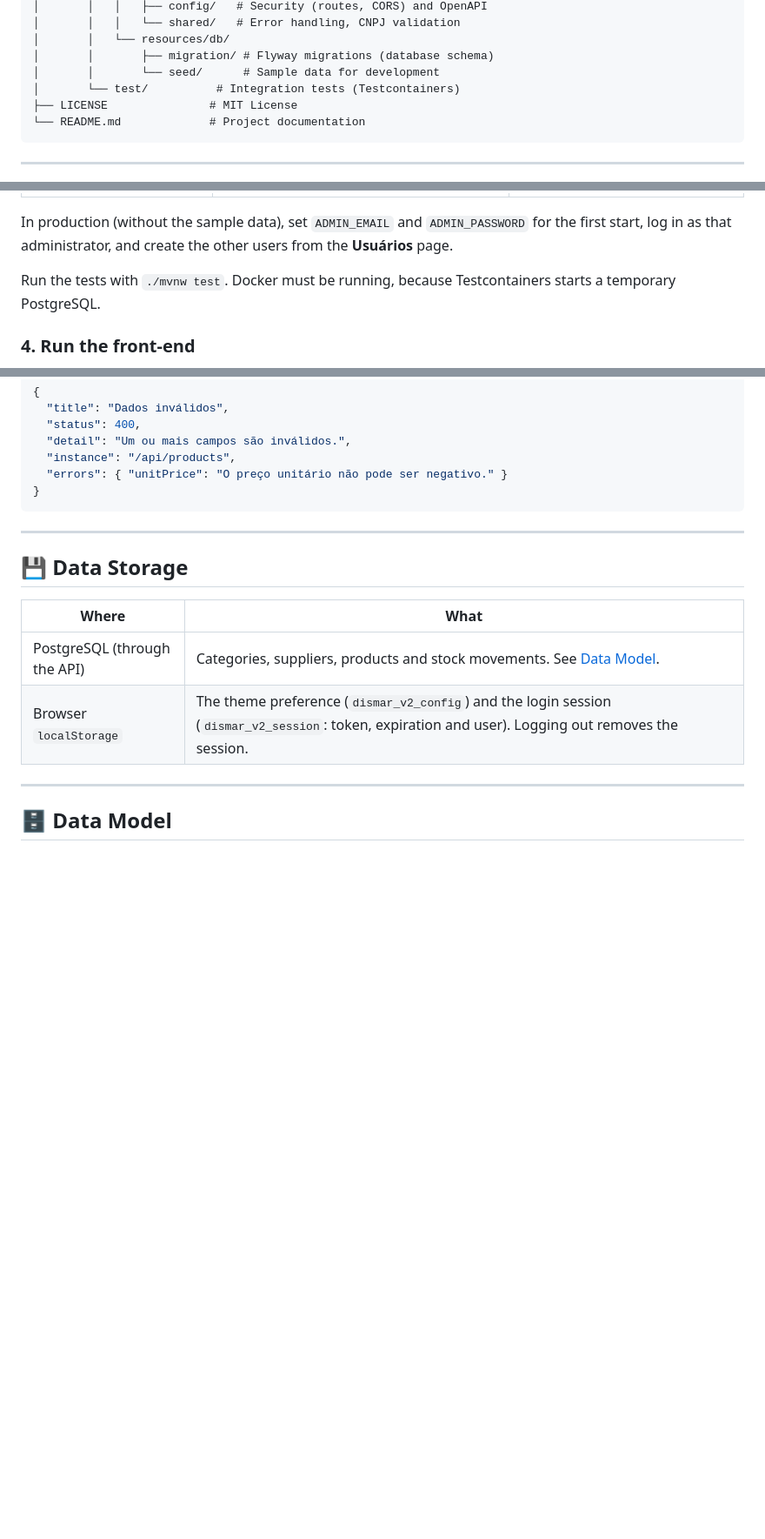
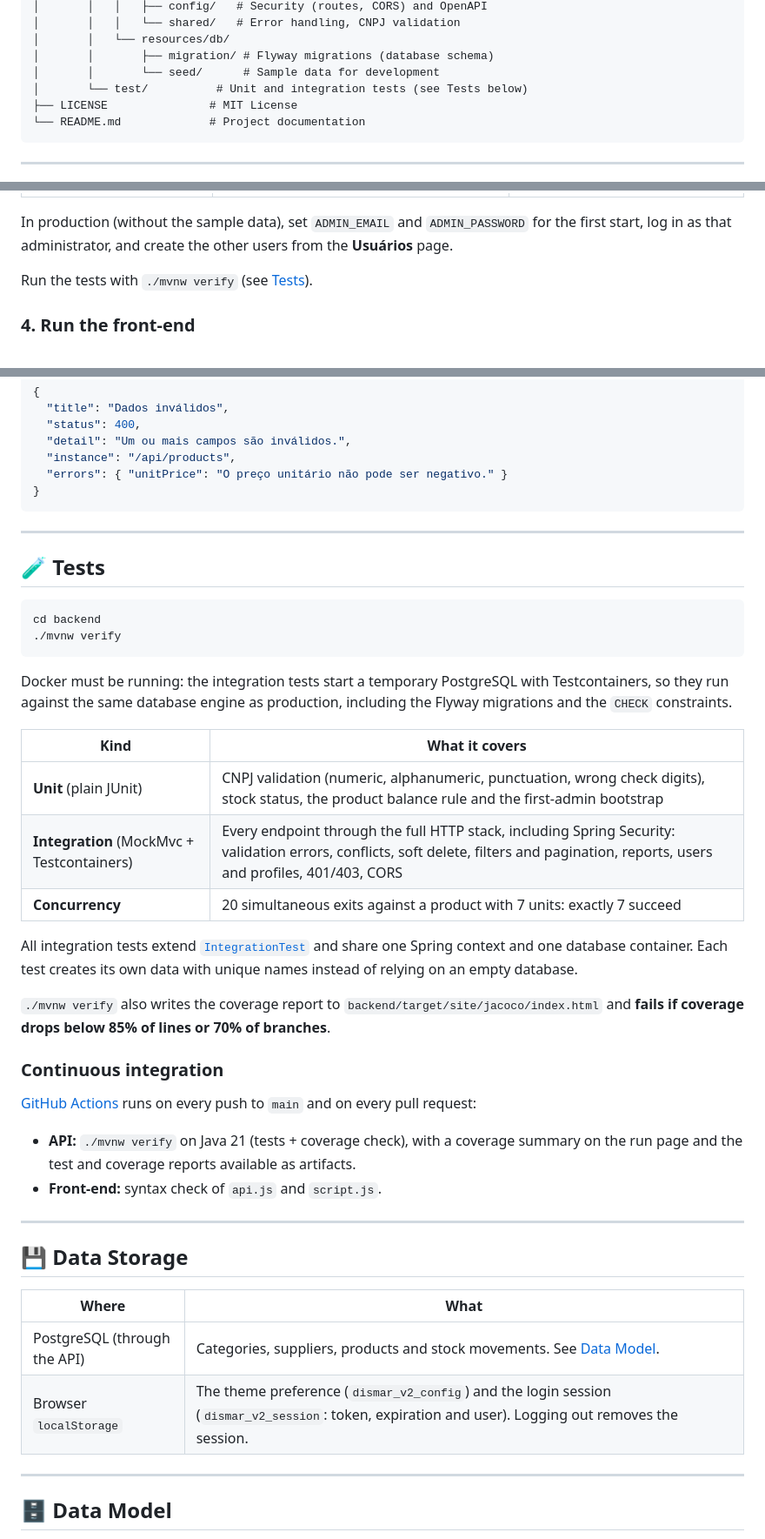
Before and after one commit to sknpz/dismar_stock, a Markdown page: README.md, 3 parts joined by grey strips. Shown at 87% size. GitHub-like rendering; blank space fills up the shorter version.

Commit message:
docs: documenta os testes, a cobertura e o CI
- Badge do CI e seção "Tests": como rodar, o que cada tipo de teste
  cobre, base IntegrationTest e mínimo de cobertura
- Ferramentas de teste e GitHub Actions na tabela de tecnologias
- Fase 5 marcada como concluída no roadmap

Co-Authored-By: Claude Opus 5.5 <noreply@anthropic.com>
Claude-Session: https://claude.ai/code/session_01QH9JLkKfTyytiEWxFgEeQ5

````diff
--- a/README.md
+++ b/README.md
@@ -161,7 +166,7 @@ dismar_stock/
 │       │   └── resources/db/
 │       │       ├── migration/ # Flyway migrations (database schema)
 │       │       └── seed/      # Sample data for development
-│       └── test/          # Integration tests (Testcontainers)
+│       └── test/          # Unit and integration tests (see Tests below)
 ├── LICENSE               # MIT License
 └── README.md             # Project documentation
 ```
@@ -221,7 +226,7 @@ Interactive documentation: **http://localhost:8080/swagger-ui.html**. Call `POST
 
 In production (without the sample data), set `ADMIN_EMAIL` and `ADMIN_PASSWORD` for the first start, log in as that administrator, and create the other users from the **Usuários** page.
 
-Run the tests with `./mvnw test`. Docker must be running, because Testcontainers starts a temporary PostgreSQL.
+Run the tests with `./mvnw verify` (see [Tests](#-tests)).
 
 ### 4. Run the front-end
 
@@ -290,6 +295,34 @@ Every endpoint except `POST /api/auth/login` requires the header `Authorization:
   "errors": { "unitPrice": "O preço unitário não pode ser negativo." }
 }
 ```
+
+---
+
+## 🧪 Tests
+
+```bash
+cd backend
+./mvnw verify
+```
+
+Docker must be running: the integration tests start a temporary PostgreSQL with Testcontainers, so they run against the same database engine as production, including the Flyway migrations and the `CHECK` constraints.
+
+| Kind | What it covers |
+| --- | --- |
+| **Unit** (plain JUnit) | CNPJ validation (numeric, alphanumeric, punctuation, wrong check digits), stock status, the product balance rule and the first-admin bootstrap |
+| **Integration** (MockMvc + Testcontainers) | Every endpoint through the full HTTP stack, including Spring Security: validation errors, conflicts, soft delete, filters and pagination, reports, users and profiles, 401/403, CORS |
+| **Concurrency** | 20 simultaneous exits against a product with 7 units: exactly 7 succeed |
+
+All integration tests extend [`IntegrationTest`](backend/src/test/java/br/com/dismar/stock/IntegrationTest.java) and share one Spring context and one database container. Each test creates its own data with unique names instead of relying on an empty database.
+
+`./mvnw verify` also writes the coverage report to `backend/target/site/jacoco/index.html` and **fails if coverage drops below 85% of lines or 70% of branches**.
+
+### Continuous integration
+
+[GitHub Actions](.github/workflows/ci.yml) runs on every push to `main` and on every pull request:
+
+* **API:** `./mvnw verify` on Java 21 (tests + coverage check), with a coverage summary on the run page and the test and coverage reports available as artifacts.
+* **Front-end:** syntax check of `api.js` and `script.js`.
 
 ---
 
````
Also changed, not shown: other parts of README.md (+6 -1 lines).
